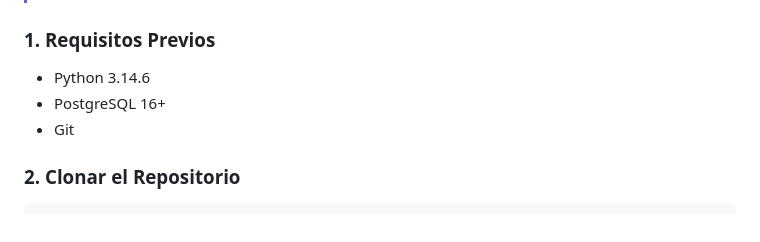
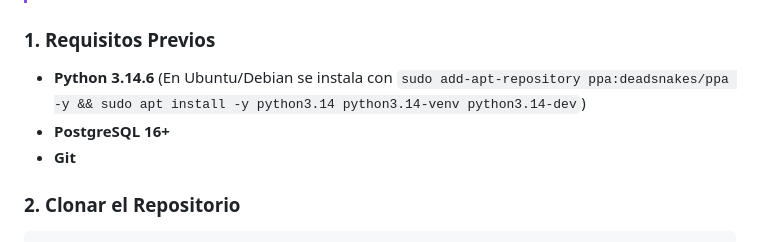
Before and after one commit to henrytaby/uyuni-backend-py, a Markdown page: README.md, the part around the change. Drawn GitHub-style.

Commit message:
docs: update installation instructions for Python 3.14 on Ubuntu VPS

````diff
--- a/README.md
+++ b/README.md
@@ -201,9 +201,9 @@ Plataforma transaccional para control de inventarios, lotes y facturación de ve
 > **Convención del Entorno Virtual**: Este proyecto requiere el uso del entorno virtual `venv/`. Siempre ejecute las herramientas con el prefijo `venv/bin/<herramienta>` (ej. `venv/bin/python`, `venv/bin/alembic`, `venv/bin/pytest`).
 
 ### 1. Requisitos Previos
-* Python 3.14.6
-* PostgreSQL 16+
-* Git
+* **Python 3.14.6** (En Ubuntu/Debian se instala con `sudo add-apt-repository ppa:deadsnakes/ppa -y && sudo apt install -y python3.14 python3.14-venv python3.14-dev`)
+* **PostgreSQL 16+**
+* **Git**
 
 ### 2. Clonar el Repositorio
 ```bash
````
Also changed, not shown: docs/UBUNTU_VPS_DEPLOYMENT_GUIDE.md (+34 -10 lines).
